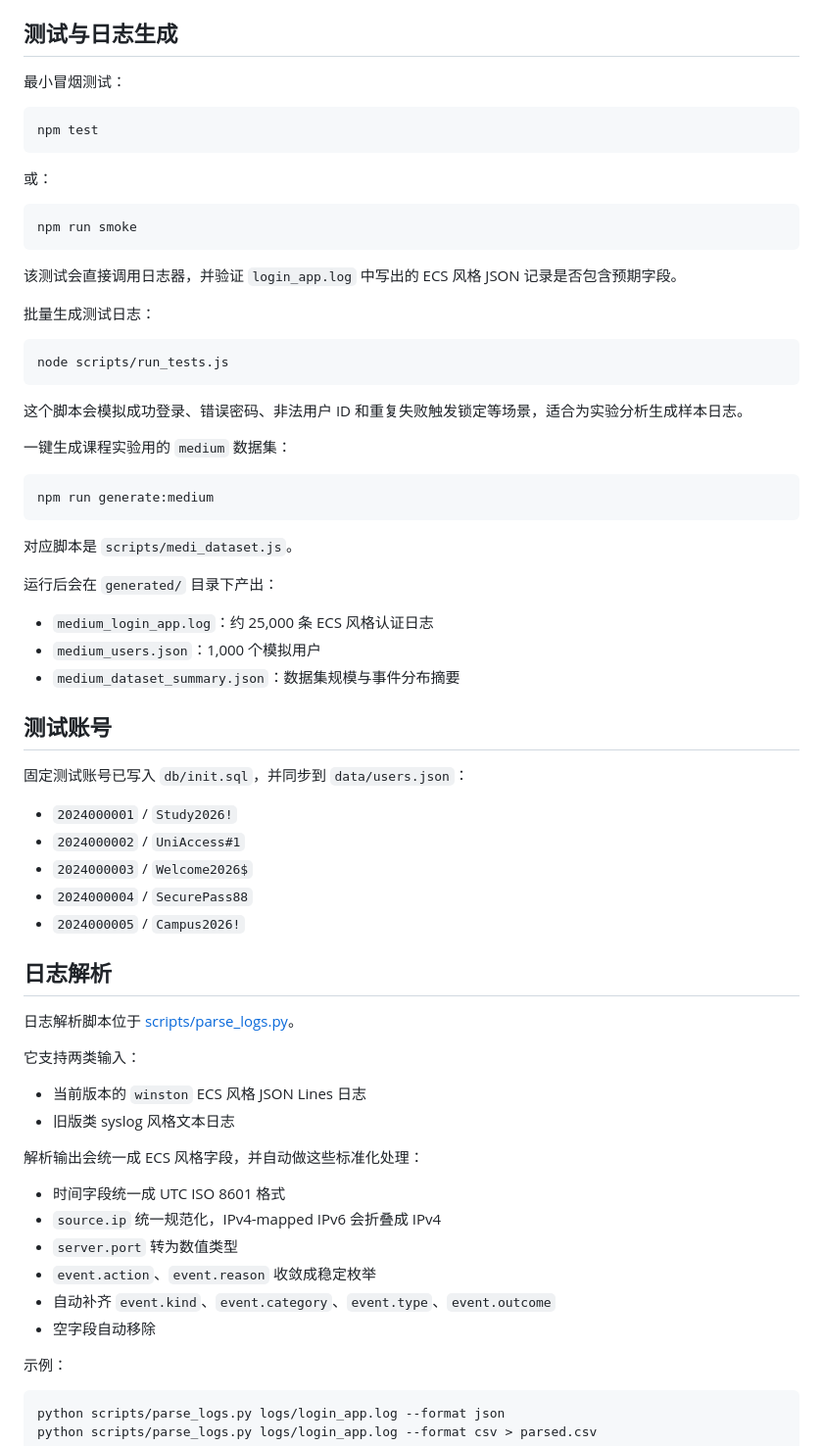
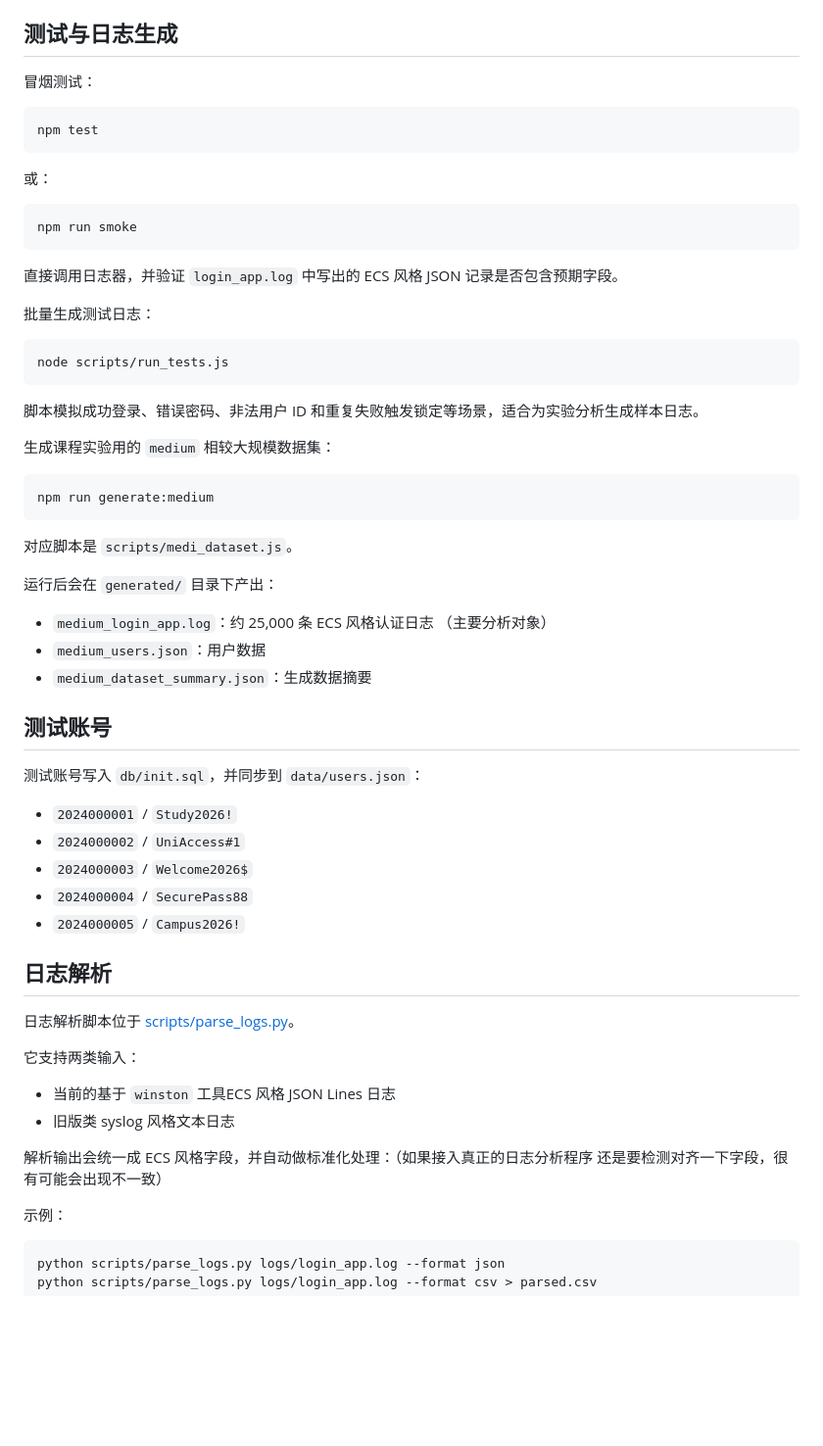
Before and after one commit to snowskyo-o/auth_log_exp, a Markdown page: README.md, the part around the change. Shown at 98% size. Drawn GitHub-style; blank space fills up the shorter version.

Commit message:
Revise README for clarity and typo corrections
Updated README.md to improve clarity and fix typos.

````diff
--- a/README.md
+++ b/README.md
@@ -107,7 +107,7 @@ docker-compose up --build -d
 
 ## 测试与日志生成
 
-最小冒烟测试：
+冒烟测试：
 
 ```bash
 npm test
@@ -119,7 +119,7 @@ npm test
 npm run smoke
 ```
 
-该测试会直接调用日志器，并验证 `login_app.log` 中写出的 ECS 风格 JSON 记录是否包含预期字段。
+直接调用日志器，并验证 `login_app.log` 中写出的 ECS 风格 JSON 记录是否包含预期字段。
 
 批量生成测试日志：
 
@@ -127,9 +127,9 @@ npm run smoke
 node scripts/run_tests.js
 ```
 
-这个脚本会模拟成功登录、错误密码、非法用户 ID 和重复失败触发锁定等场景，适合为实验分析生成样本日志。
+脚本模拟成功登录、错误密码、非法用户 ID 和重复失败触发锁定等场景，适合为实验分析生成样本日志。
 
-一键生成课程实验用的 `medium` 数据集：
+生成课程实验用的 `medium` 相较大规模数据集：
 
 ```bash
 npm run generate:medium
@@ -139,13 +139,13 @@ npm run generate:medium
 
 运行后会在 `generated/` 目录下产出：
 
-- `medium_login_app.log`：约 25,000 条 ECS 风格认证日志
-- `medium_users.json`：1,000 个模拟用户
-- `medium_dataset_summary.json`：数据集规模与事件分布摘要
+- `medium_login_app.log`：约 25,000 条 ECS 风格认证日志 （主要分析对象）
+- `medium_users.json`：用户数据
+- `medium_dataset_summary.json`：生成数据摘要
 
 ## 测试账号
 
-固定测试账号已写入 `db/init.sql`，并同步到 `data/users.json`：
+测试账号写入 `db/init.sql`，并同步到 `data/users.json`：
 
 - `2024000001` / `Study2026!`
 - `2024000002` / `UniAccess#1`
@@ -159,17 +159,10 @@ npm run generate:medium
 
 它支持两类输入：
 
-- 当前版本的 `winston` ECS 风格 JSON Lines 日志
+- 当前的基于 `winston` 工具ECS 风格 JSON Lines 日志
 - 旧版类 syslog 风格文本日志
 
-解析输出会统一成 ECS 风格字段，并自动做这些标准化处理：
-
-- 时间字段统一成 UTC ISO 8601 格式
-- `source.ip` 统一规范化，IPv4-mapped IPv6 会折叠成 IPv4
-- `server.port` 转为数值类型
-- `event.action`、`event.reason` 收敛成稳定枚举
-- 自动补齐 `event.kind`、`event.category`、`event.type`、`event.outcome`
-- 空字段自动移除
+解析输出会统一成 ECS 风格字段，并自动做标准化处理：（如果接入真正的日志分析程序 还是要检测对齐一下字段，很有可能会出现不一致）
 
 示例：
 
````
